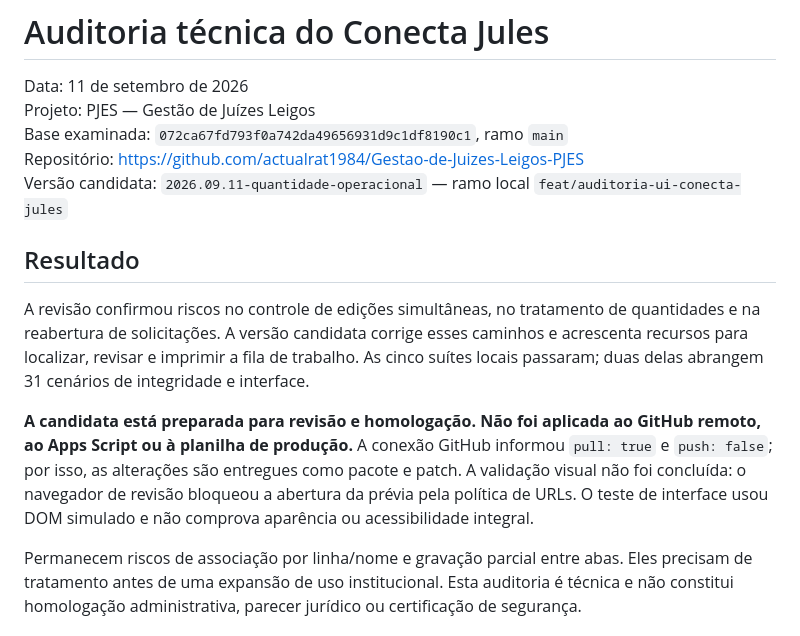
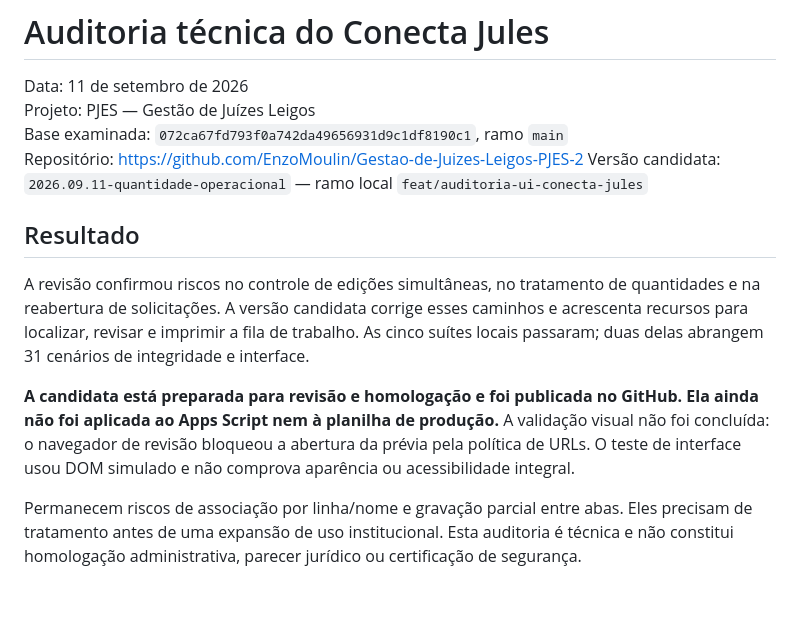
Before and after one commit to EnzoMoulin/Gestao-de-Juizes-Leigos-PJES-2, a Markdown page: docs/AUDITORIA_2026-09-11.md, the part around the change. GitHub-like rendering; blank space fills up the shorter version.

Commit message:
docs: atualizar status da auditoria publicada

```diff
--- a/docs/AUDITORIA_2026-09-11.md
+++ b/docs/AUDITORIA_2026-09-11.md
@@ -3,14 +3,14 @@
 Data: 11 de setembro de 2026
 Projeto: PJES — Gestão de Juízes Leigos
 Base examinada: `072ca67fd793f0a742da49656931d9c1df8190c1`, ramo `main`
-Repositório: https://github.com/actualrat1984/Gestao-de-Juizes-Leigos-PJES
+Repositório: https://github.com/EnzoMoulin/Gestao-de-Juizes-Leigos-PJES-2
 Versão candidata: `2026.09.11-quantidade-operacional` — ramo local `feat/auditoria-ui-conecta-jules`
 
 ## Resultado
 
 A revisão confirmou riscos no controle de edições simultâneas, no tratamento de quantidades e na reabertura de solicitações. A versão candidata corrige esses caminhos e acrescenta recursos para localizar, revisar e imprimir a fila de trabalho. As cinco suítes locais passaram; duas delas abrangem 31 cenários de integridade e interface.
 
-**A candidata está preparada para revisão e homologação. Não foi aplicada ao GitHub remoto, ao Apps Script ou à planilha de produção.** A conexão GitHub informou `pull: true` e `push: false`; por isso, as alterações são entregues como pacote e patch. A validação visual não foi concluída: o navegador de revisão bloqueou a abertura da prévia pela política de URLs. O teste de interface usou DOM simulado e não comprova aparência ou acessibilidade integral.
+**A candidata está preparada para revisão e homologação e foi publicada no GitHub. Ela ainda não foi aplicada ao Apps Script nem à planilha de produção.** A validação visual não foi concluída: o navegador de revisão bloqueou a abertura da prévia pela política de URLs. O teste de interface usou DOM simulado e não comprova aparência ou acessibilidade integral.
 
 Permanecem riscos de associação por linha/nome e gravação parcial entre abas. Eles precisam de tratamento antes de uma expansão de uso institucional. Esta auditoria é técnica e não constitui homologação administrativa, parecer jurídico ou certificação de segurança.
 
```
